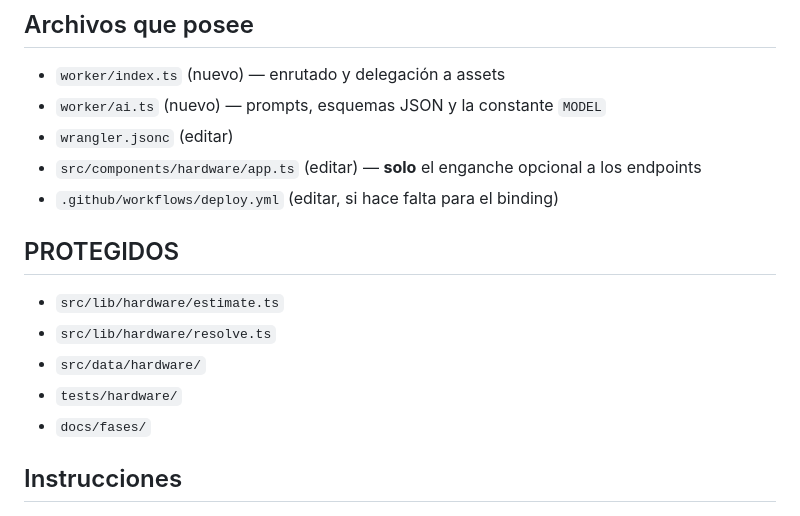
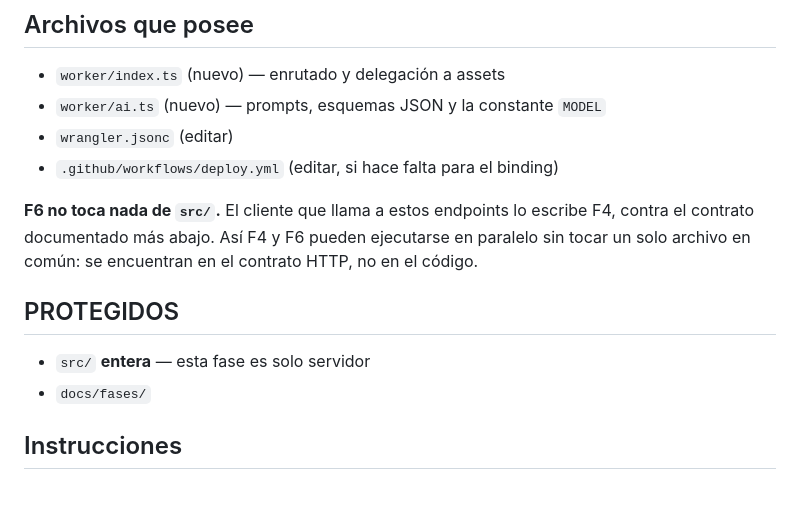
Before and after one commit to Gunz-cop/DescargasIA, a Markdown page: docs/fases/F6.md, the part around the change. Drawn GitHub-style.

```diff
--- a/docs/fases/F6.md
+++ b/docs/fases/F6.md
@@ -25,15 +25,13 @@ La capa de IA, que es **enteramente opcional**: si se cae, si se agota la cuota
 - `worker/index.ts` (nuevo) — enrutado y delegación a assets
 - `worker/ai.ts` (nuevo) — prompts, esquemas JSON y la constante `MODEL`
 - `wrangler.jsonc` (editar)
-- `src/components/hardware/app.ts` (editar) — **solo** el enganche opcional a los endpoints
 - `.github/workflows/deploy.yml` (editar, si hace falta para el binding)
+
+**F6 no toca nada de `src/`.** El cliente que llama a estos endpoints lo escribe F4, contra el contrato documentado más abajo. Así F4 y F6 pueden ejecutarse en paralelo sin tocar un solo archivo en común: se encuentran en el contrato HTTP, no en el código.
 
 ## PROTEGIDOS
 
-- `src/lib/hardware/estimate.ts`
-- `src/lib/hardware/resolve.ts`
-- `src/data/hardware/`
-- `tests/hardware/`
+- `src/` **entera** — esta fase es solo servidor
 - `docs/fases/`
 
 ## Instrucciones
```
Also changed, not shown: docs/fases/F4.md (+4 -1 lines), docs/fases/F5.md (+1 -1 lines).
